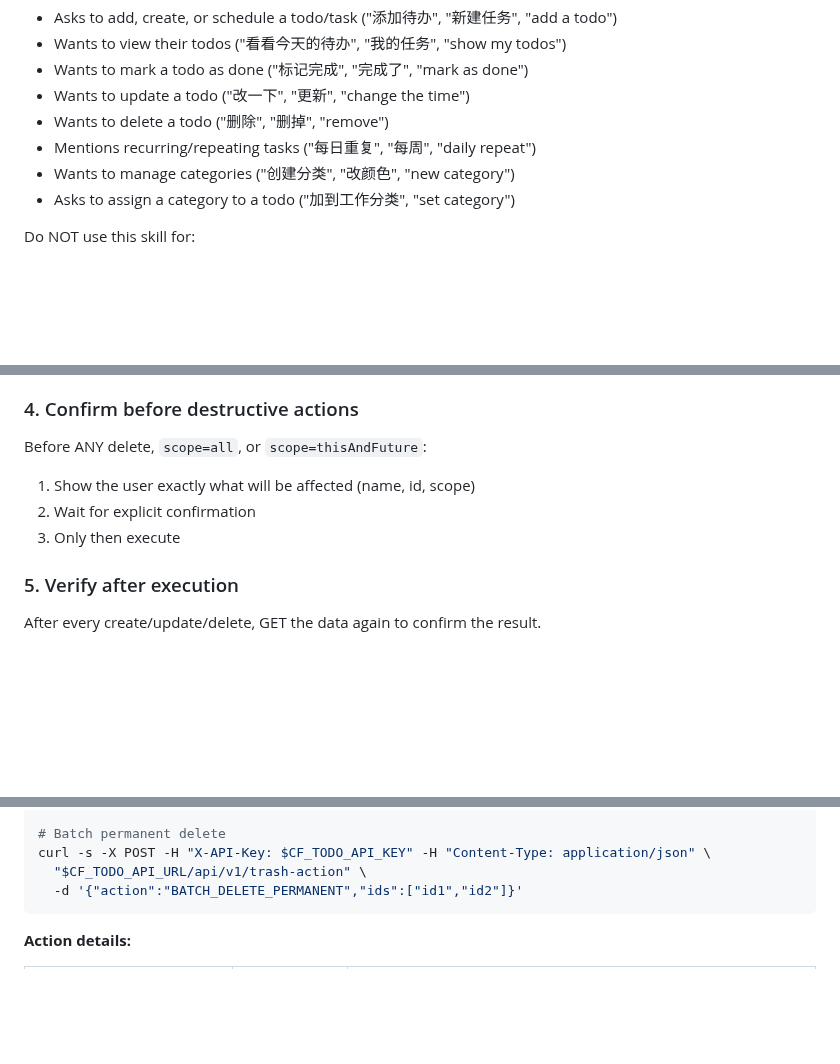
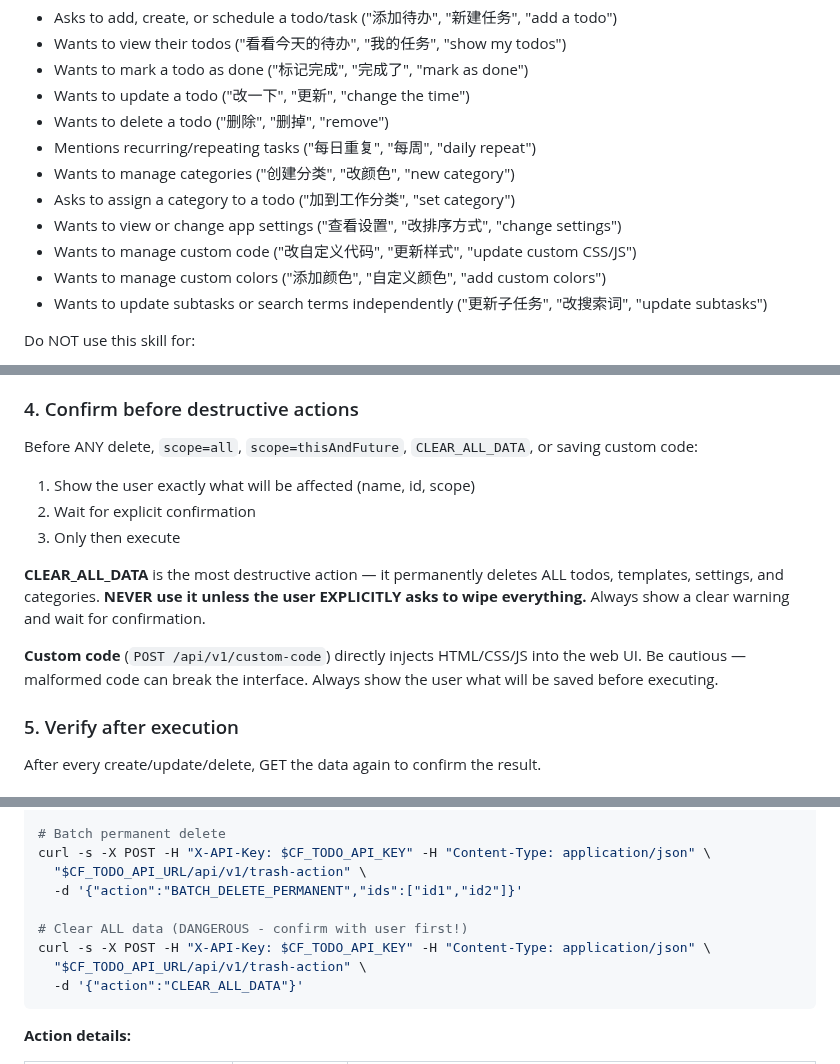
Before and after one commit to moaradc/cf-todo, a Markdown page: openclaw-skill/cf-todo/SKILL.md, 3 parts joined by grey strips. Rendered like a GitHub page; blank space fills up the shorter version.

Commit message:
feat: API Wiki V1 API 建议
Co-authored-by: traeagent <traeagent@users.noreply.github.com>

````diff
--- a/openclaw-skill/cf-todo/SKILL.md
+++ b/openclaw-skill/cf-todo/SKILL.md
@@ -21,6 +21,10 @@ Use this skill when the user:
 - Mentions recurring/repeating tasks ("每日重复", "每周", "daily repeat")
 - Wants to manage categories ("创建分类", "改颜色", "new category")
 - Asks to assign a category to a todo ("加到工作分类", "set category")
+- Wants to view or change app settings ("查看设置", "改排序方式", "change settings")
+- Wants to manage custom code ("改自定义代码", "更新样式", "update custom CSS/JS")
+- Wants to manage custom colors ("添加颜色", "自定义颜色", "add custom colors")
+- Wants to update subtasks or search terms independently ("更新子任务", "改搜索词", "update subtasks")
 
 Do NOT use this skill for:
 
@@ -145,10 +149,14 @@ Before update/delete:
 
 ### 4. Confirm before destructive actions
 
-Before ANY delete, `scope=all`, or `scope=thisAndFuture`:
+Before ANY delete, `scope=all`, `scope=thisAndFuture`, `CLEAR_ALL_DATA`, or saving custom code:
 1. Show the user exactly what will be affected (name, id, scope)
 2. Wait for explicit confirmation
 3. Only then execute
+
+**CLEAR_ALL_DATA** is the most destructive action — it permanently deletes ALL todos, templates, settings, and categories. **NEVER use it unless the user EXPLICITLY asks to wipe everything.** Always show a clear warning and wait for confirmation.
+
+**Custom code** (`POST /api/v1/custom-code`) directly injects HTML/CSS/JS into the web UI. Be cautious — malformed code can break the interface. Always show the user what will be saved before executing.
 
 ### 5. Verify after execution
 
@@ -665,6 +673,11 @@ curl -s -X POST -H "X-API-Key: $CF_TODO_API_KEY" -H "Content-Type: application/j
 curl -s -X POST -H "X-API-Key: $CF_TODO_API_KEY" -H "Content-Type: application/json" \
   "$CF_TODO_API_URL/api/v1/trash-action" \
   -d '{"action":"BATCH_DELETE_PERMANENT","ids":["id1","id2"]}'
+
+# Clear ALL data (DANGEROUS - confirm with user first!)
+curl -s -X POST -H "X-API-Key: $CF_TODO_API_KEY" -H "Content-Type: application/json" \
+  "$CF_TODO_API_URL/api/v1/trash-action" \
+  -d '{"action":"CLEAR_ALL_DATA"}'
 ```
 
 **Action details:**
````
Also changed, not shown: other parts of openclaw-skill/cf-todo/SKILL.md (+4 -0 lines).
